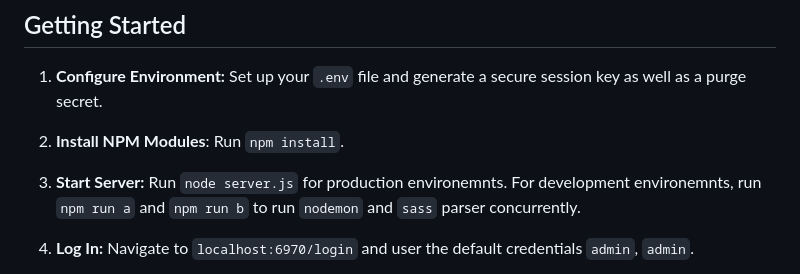
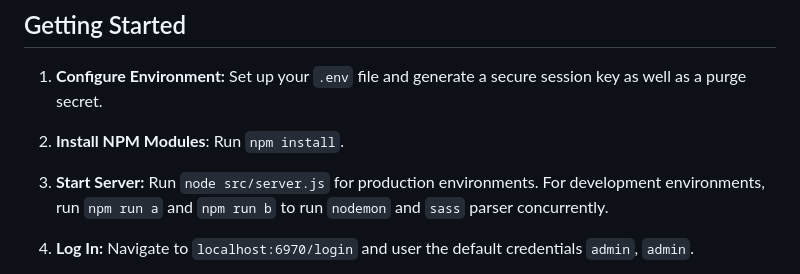
Before and after one commit to Wriar/Cisco-Provisioning-Server, a Markdown page: README.md, the part around the change. Rendered like a GitHub page.

```diff
--- a/README.md
+++ b/README.md
@@ -31,7 +31,7 @@ Cisco Provisioning Manager (CPM) is a cutting-edge open-source solution designed
 1. **Configure Environment:** Set up your `.env` file and generate a secure session key as well as a purge secret.
 
 2. **Install NPM Modules**: Run ``npm install``.
-4. **Start Server:** Run ``node server.js`` for production environemnts. For development environemnts, run ``npm run a`` and ``npm run b`` to run ``nodemon`` and ``sass`` parser concurrently.
+4. **Start Server:** Run ``node src/server.js`` for production environments. For development environments, run ``npm run a`` and ``npm run b`` to run ``nodemon`` and ``sass`` parser concurrently.
 
 2. **Log In:** Navigate to `localhost:6970/login` and user the default credentials ``admin``, ``admin``.
 
```
